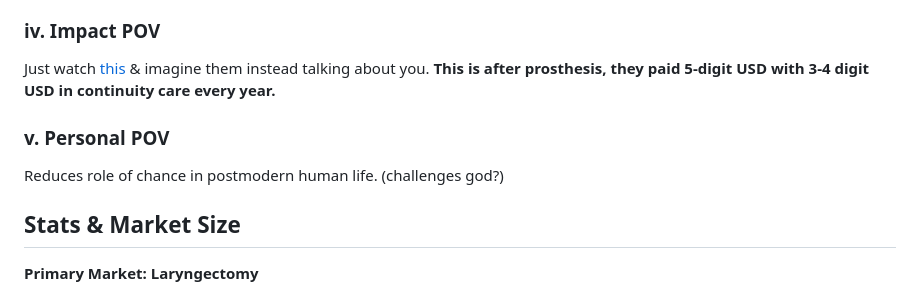
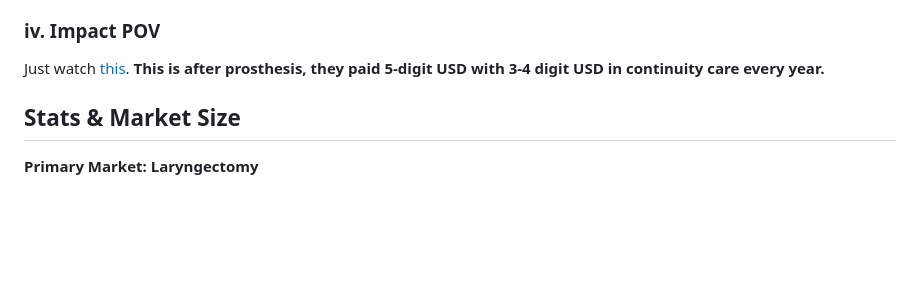
Before and after one commit to isomorphic-lab/isomorphic-lab.github.io, a Markdown page: artificial_speech_state_today.md, the part around the change. GitHub-like rendering; blank space fills up the shorter version.

```diff
--- a/artificial_speech_state_today.md
+++ b/artificial_speech_state_today.md
@@ -46,10 +46,7 @@ Established distribution networks and sales pipelines already exist providing cl
 Grounded human-machine interface deployment while maintaining biological autonomy. Each user interaction generates unique, real-time data that continuously improves our ML models with minimal computational resources. This foundational technology platform opens pathways for expansion into other stuff.
 
 ### iv. Impact POV
-Just watch [this](https://youtu.be/oHm4zF3UJ9k?si=sPd-liJK62vrfVq_) & imagine them instead talking about you. **This is after prosthesis, they paid 5-digit USD with 3-4 digit USD in continuity care every year.**
-
-### v. Personal POV
-Reduces role of chance in postmodern human life. (challenges god?)
+Just watch [this](https://youtu.be/oHm4zF3UJ9k?si=sPd-liJK62vrfVq_). **This is after prosthesis, they paid 5-digit USD with 3-4 digit USD in continuity care every year.**
 
 
 ## Stats & Market Size
```
